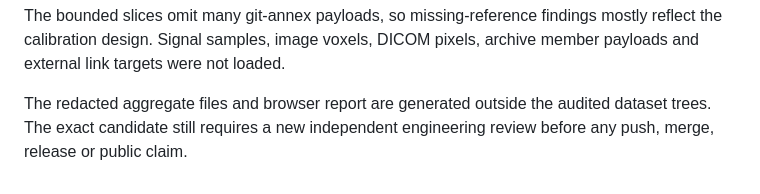
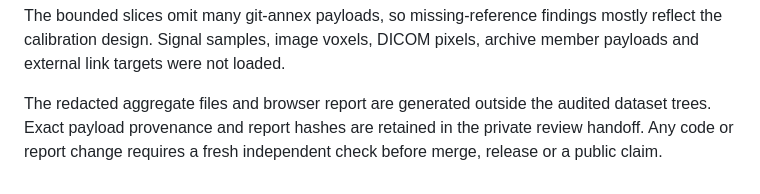
Before and after one commit to viranovskaya/neurodata-release-security-audit, a Markdown page: docs/public_50_dataset_calibration.md, the part around the change. GitHub-like rendering.

```diff
--- a/docs/public_50_dataset_calibration.md
+++ b/docs/public_50_dataset_calibration.md
@@ -96,5 +96,6 @@ mostly reflect the calibration design. Signal samples, image voxels, DICOM
 pixels, archive member payloads and external link targets were not loaded.
 
 The redacted aggregate files and browser report are generated outside the
-audited dataset trees. The exact candidate still requires a new independent
-engineering review before any push, merge, release or public claim.
+audited dataset trees. Exact payload provenance and report hashes are retained
+in the private review handoff. Any code or report change requires a fresh
+independent check before merge, release or a public claim.
```
Also changed, not shown: README.md (+6 -7 lines).
